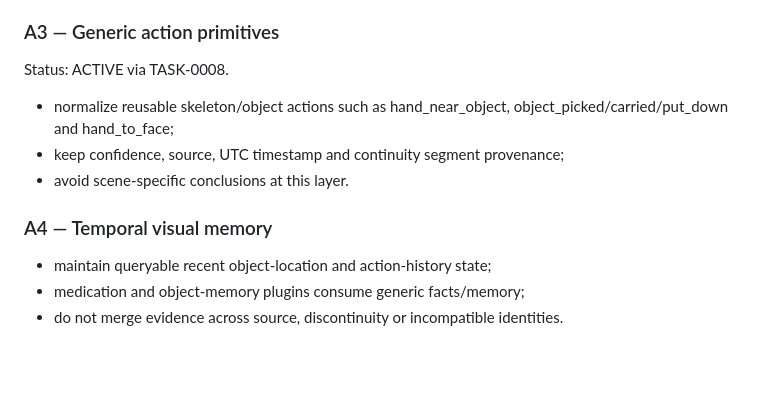
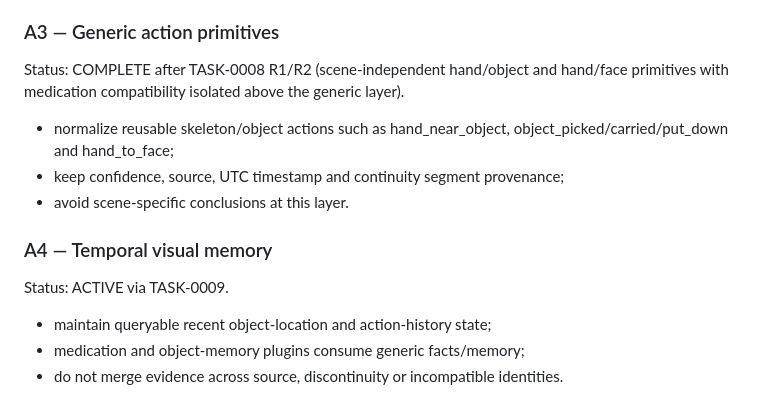
Before and after one commit to weiyang02520-ops/aic-visual-event-platform, a Markdown page: .ai/AI_ALGORITHM_FINALIZATION_PLAN.md, the part around the change. GitHub-like rendering; blank space fills up the shorter version.

Commit message:
docs(ai): complete A3 and activate A4

```diff
--- a/.ai/AI_ALGORITHM_FINALIZATION_PLAN.md
+++ b/.ai/AI_ALGORITHM_FINALIZATION_PLAN.md
@@ -66,12 +66,13 @@ Status: COMPLETE after TASK-0007 (generic object_in_zone + conservative VisualMe
 - document ByteTrack/Kalman as an alternative if not implemented.
 
 ### A3 — Generic action primitives
-Status: ACTIVE via TASK-0008.
+Status: COMPLETE after TASK-0008 R1/R2 (scene-independent hand/object and hand/face primitives with medication compatibility isolated above the generic layer).
 - normalize reusable skeleton/object actions such as hand_near_object, object_picked/carried/put_down and hand_to_face;
 - keep confidence, source, UTC timestamp and continuity segment provenance;
 - avoid scene-specific conclusions at this layer.
 
 ### A4 — Temporal visual memory
+Status: ACTIVE via TASK-0009.
 - maintain queryable recent object-location and action-history state;
 - medication and object-memory plugins consume generic facts/memory;
 - do not merge evidence across source, discontinuity or incompatible identities.
```
